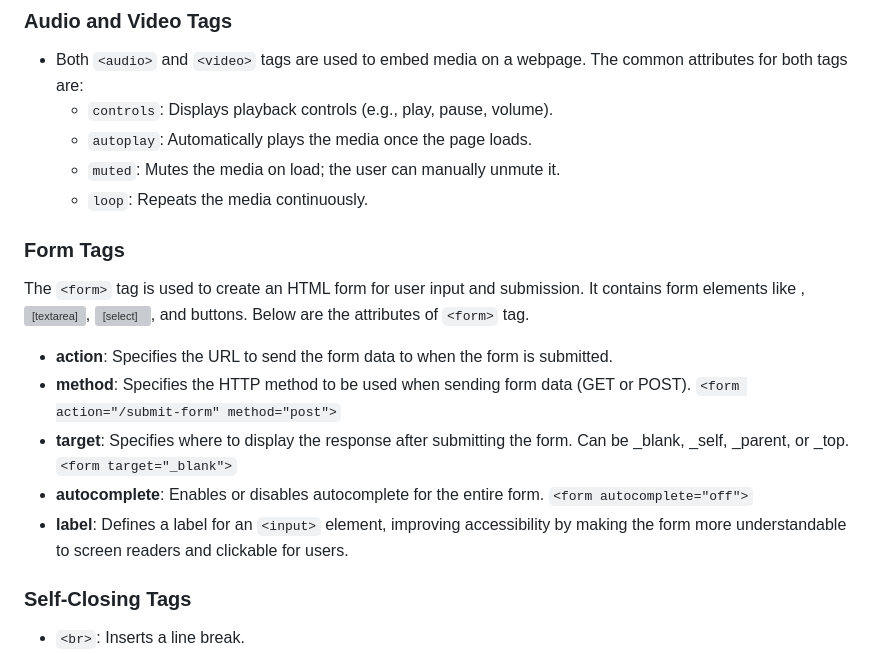
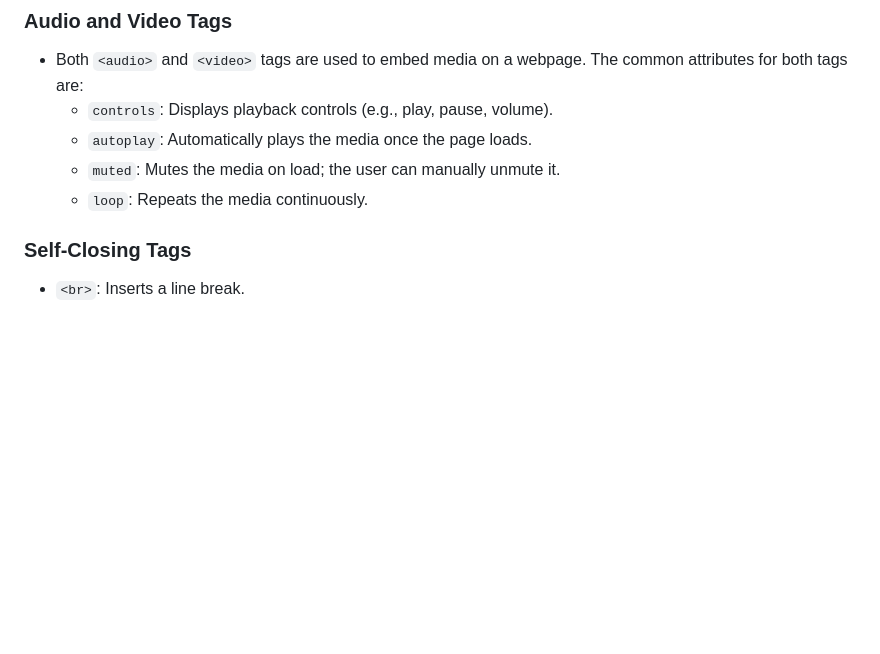
Before and after one commit to Sripo/HTML_CSS, a Markdown page: README.md, the part around the change. GitHub-like rendering; blank space fills up the shorter version; grey boxes are pictures that could not be loaded.

```diff
--- a/README.md
+++ b/README.md
@@ -26,15 +26,6 @@ HTML defines the basic structure of a website, similar to the skeleton of a webp
   - `autoplay`: Automatically plays the media once the page loads.
   - `muted`: Mutes the media on load; the user can manually unmute it.
   - `loop`: Repeats the media continuously.
-
-### Form Tags
-The `<form>` tag is used to create an HTML form for user input and submission. It contains form elements like <input>, <textarea>, <select>, and buttons. Below are the attributes of `<form>` tag.
-
-- **action**: Specifies the URL to send the form data to when the form is submitted.
-- **method**: Specifies the HTTP method to be used when sending form data (GET or POST). `<form action="/submit-form" method="post">`
-- **target**: Specifies where to display the response after submitting the form. Can be _blank, _self, _parent, or _top.  `<form target="_blank">`
-- **autocomplete**: Enables or disables autocomplete for the entire form.  `<form autocomplete="off">`
-- **label**: Defines a label for an `<input>` element, improving accessibility by making the form more understandable to screen readers and clickable for users.
 
 
 ### Self-Closing Tags
```
